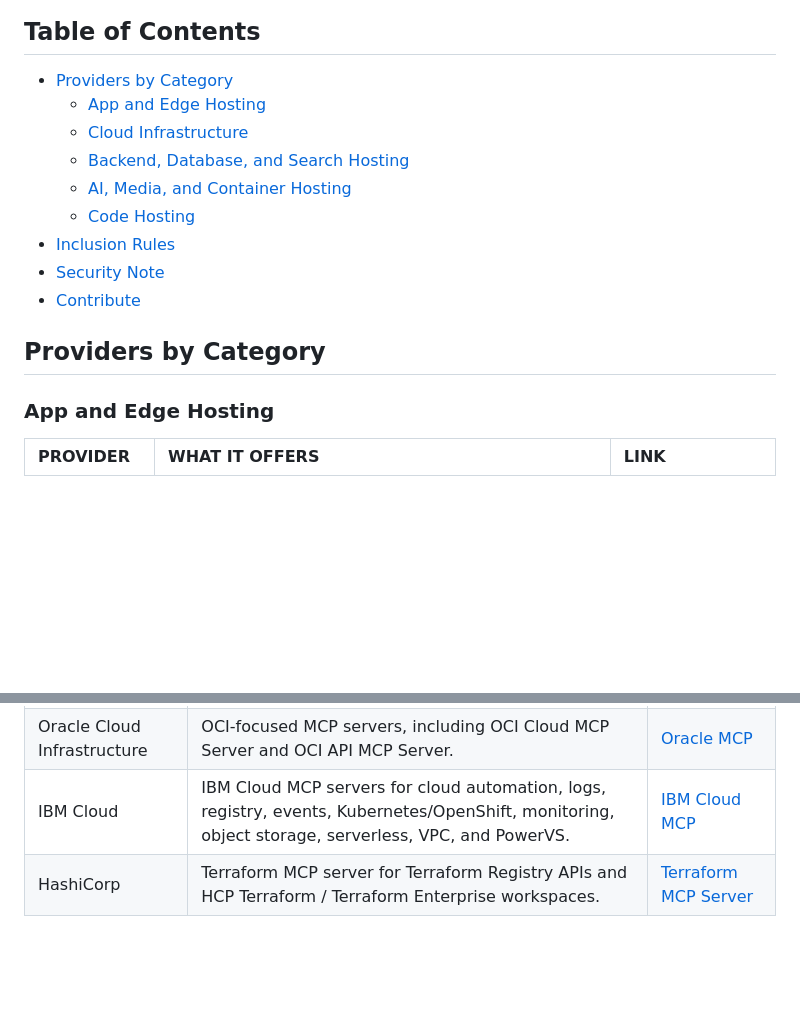
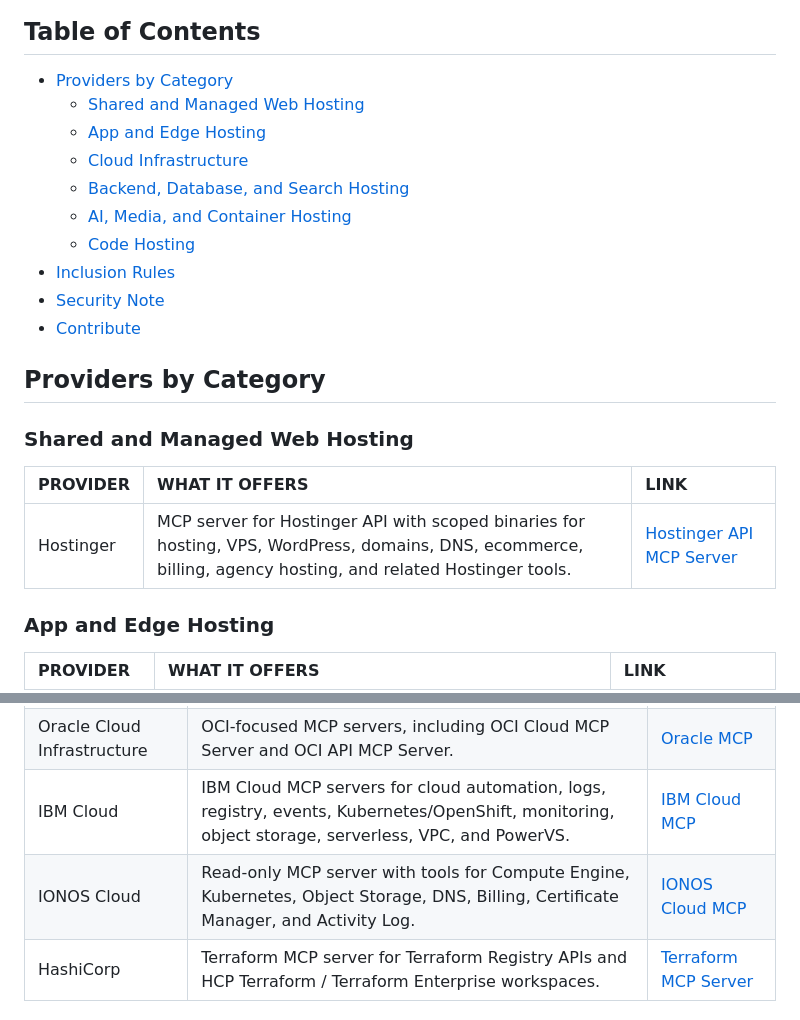
Before and after one commit to mikelavrik/mcp-hosting-providers, a Markdown page: README.md, 2 parts joined by grey strips. Rendered like a GitHub page; blank space fills up the shorter version.

Commit message:
Add traditional hosting MCP providers

```diff
--- a/README.md
+++ b/README.md
@@ -7,6 +7,7 @@ Last verified: **July 12, 2026**
 ## Table of Contents
 
 * [Providers by Category](#providers-by-category)
+  * [Shared and Managed Web Hosting](#shared-and-managed-web-hosting)
   * [App and Edge Hosting](#app-and-edge-hosting)
   * [Cloud Infrastructure](#cloud-infrastructure)
   * [Backend, Database, and Search Hosting](#backend-database-and-search-hosting)
@@ -17,6 +18,12 @@ Last verified: **July 12, 2026**
 * [Contribute](#contribute)
 
 ## Providers by Category
+
+### Shared and Managed Web Hosting
+
+| **PROVIDER** | **WHAT IT OFFERS** | **LINK** |
+|:-------------|:-------------------|:---------|
+| Hostinger | MCP server for Hostinger API with scoped binaries for hosting, VPS, WordPress, domains, DNS, ecommerce, billing, agency hosting, and related Hostinger tools. | [Hostinger API MCP Server](https://github.com/hostinger/api-mcp-server) |
 
 ### App and Edge Hosting
 
@@ -41,6 +48,7 @@ Last verified: **July 12, 2026**
 | Google Cloud | Cloud Run MCP server for deploying apps to Cloud Run, plus Gemini Cloud Assist remote MCP endpoints for cloud operations. | [Cloud Run MCP](https://github.com/GoogleCloudPlatform/cloud-run-mcp) |
 | Oracle Cloud Infrastructure | OCI-focused MCP servers, including OCI Cloud MCP Server and OCI API MCP Server. | [Oracle MCP](https://github.com/oracle/mcp) |
 | IBM Cloud | IBM Cloud MCP servers for cloud automation, logs, registry, events, Kubernetes/OpenShift, monitoring, object storage, serverless, VPC, and PowerVS. | [IBM Cloud MCP](https://ibm-cloud.github.io/mcp/) |
+| IONOS Cloud | Read-only MCP server with tools for Compute Engine, Kubernetes, Object Storage, DNS, Billing, Certificate Manager, and Activity Log. | [IONOS Cloud MCP](https://github.com/ionos-cloud/ionoscloud-mcp) |
 | HashiCorp | Terraform MCP server for Terraform Registry APIs and HCP Terraform / Terraform Enterprise workspaces. | [Terraform MCP Server](https://github.com/hashicorp/terraform-mcp-server) |
 
 ### Backend, Database, and Search Hosting
```
